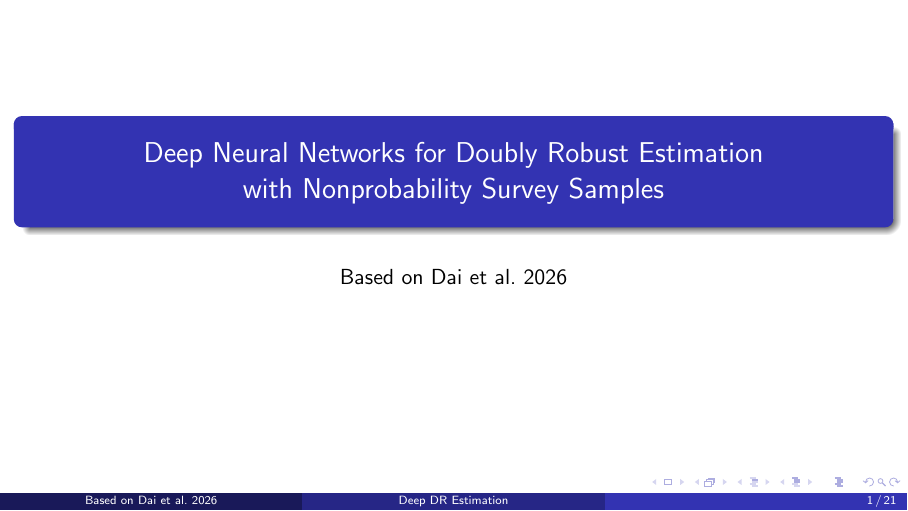
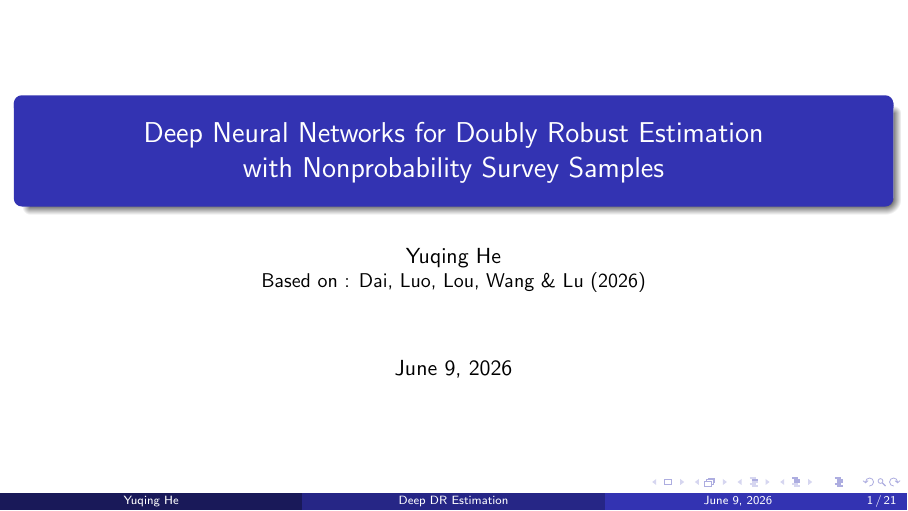
Before and after one commit to mihiuggbklk/Statistic_inference, LaTeX slides (english_beamer.tex): page 1 of 21. Compiled offline with pdfLaTeX.

Commit message:
Update beamer: author format, date, and citation

```diff
--- a/english_beamer.tex
+++ b/english_beamer.tex
@@ -6,8 +6,8 @@
 \addbibresource{ref.bib}
 \usetikzlibrary{arrows.meta,positioning}
 \title[Deep DR Estimation]{Deep Neural Networks for Doubly Robust Estimation\\with Nonprobability Survey Samples}
-\author{Based on \cite{dai2026deepneuralnetworksdoubly}}
-\date{}
+\author[Yuqing He]{Yuqing He \\ \small Based on : Dai, Luo, Lou, Wang \& Lu (2026)}
+\date{June 9, 2026}
 \begin{document}
 \begin{frame}
   \titlepage
```
Also changed, not shown: english_beamer.pdf.
